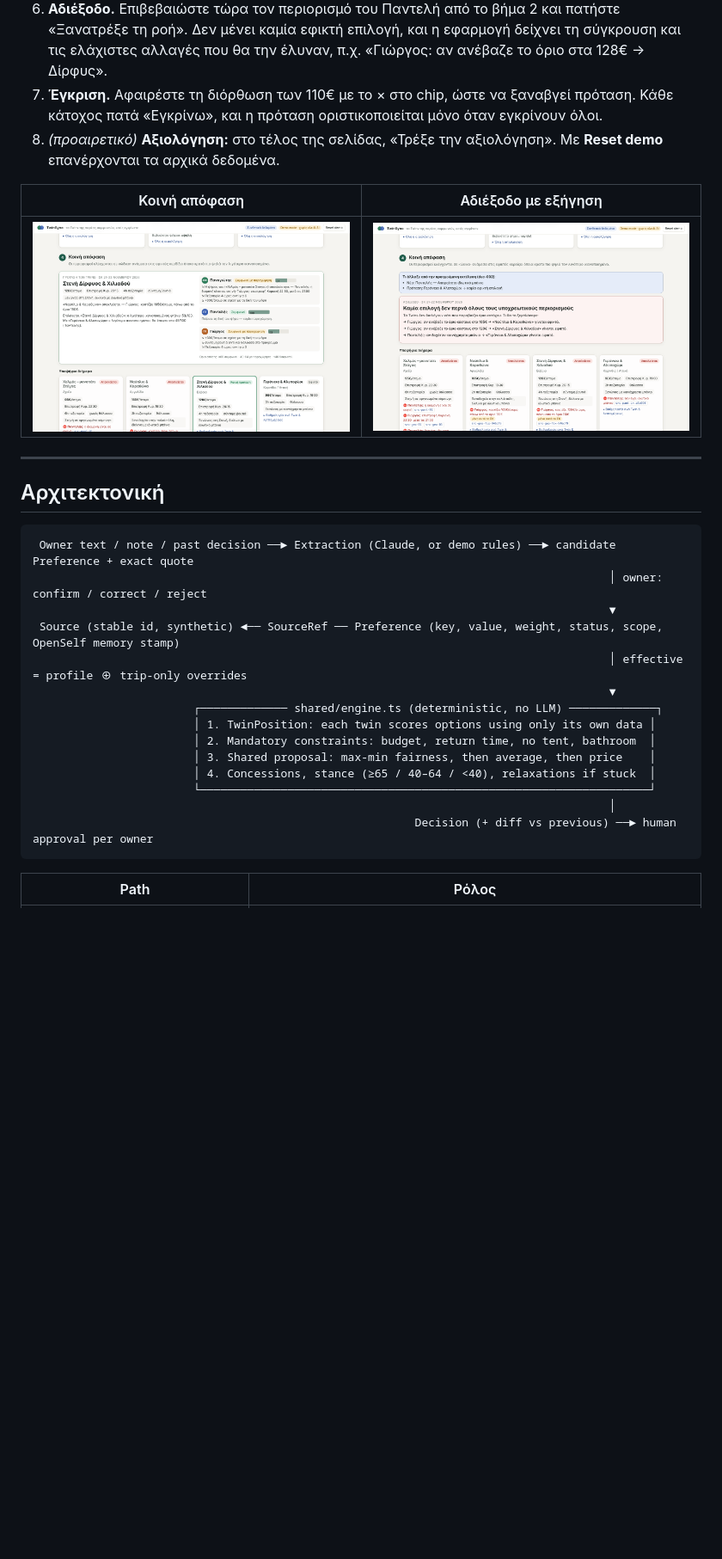
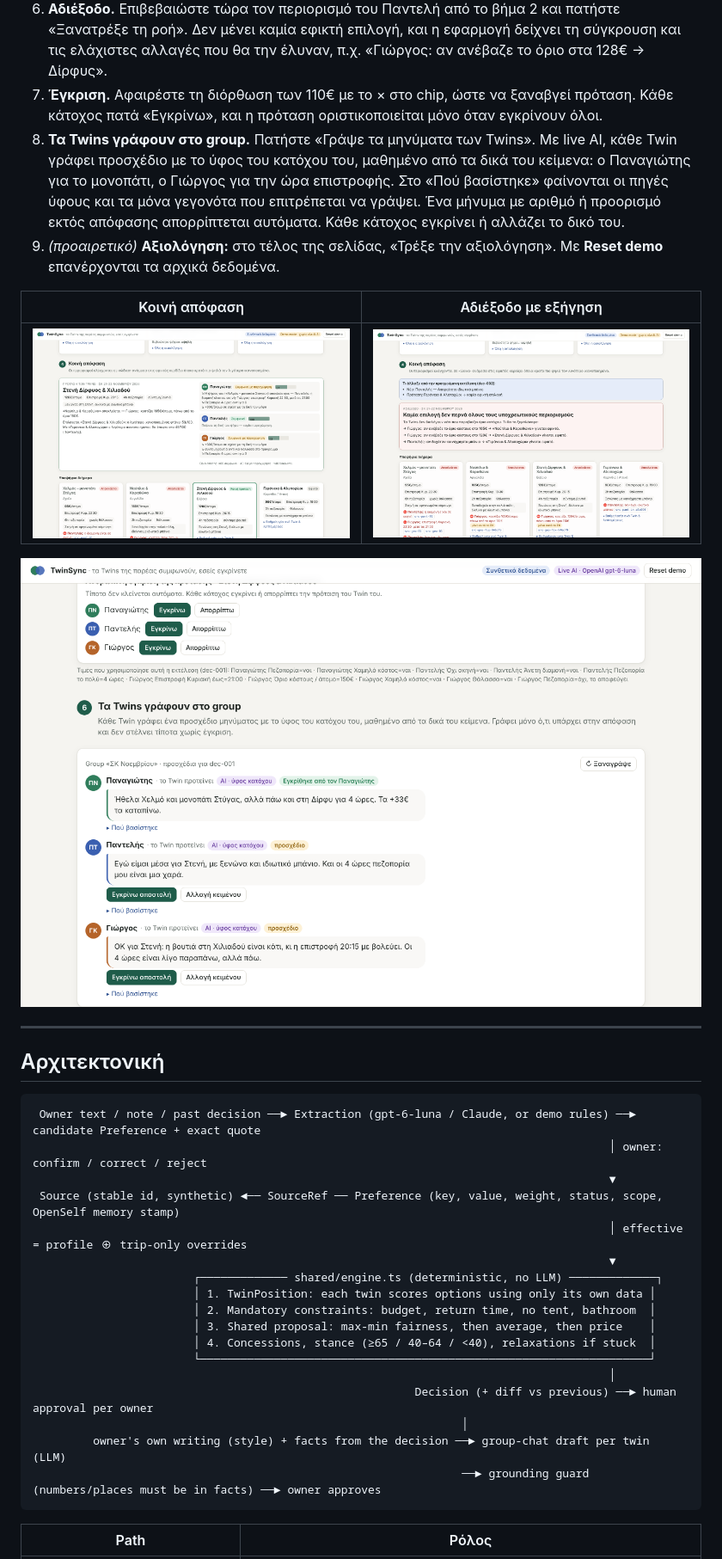
Before and after one commit to Panayiotiswp6/TwinSync, a Markdown page: README.md, the part around one of its changes. Shown at 86% size. Drawn GitHub-style; pictures changed too: docs/screenshots/4-group-messages.png (added); blank space fills up the shorter version.

````diff
--- a/README.md
+++ b/README.md
@@ -66,18 +87,21 @@ npm run build && npm start
 5. **Διόρθωση.** Γιώργος → «Όριο κόστους» → `110` → **«Μόνο για αυτό το διήμερο»**. Η πρόταση αλλάζει σε **Γεράνεια & Αλεποχώρι (98€, −30€/άτομο)** και το diff δείχνει τι άλλαξε. Το προφίλ του Γιώργου μένει στα 150€.
 6. **Αδιέξοδο.** Επιβεβαιώστε τώρα τον περιορισμό του Παντελή από το βήμα 2 και πατήστε «Ξανατρέξε τη ροή». Δεν μένει καμία εφικτή επιλογή, και η εφαρμογή δείχνει τη σύγκρουση και τις ελάχιστες αλλαγές που θα την έλυναν, π.χ. «Γιώργος: αν ανέβαζε το όριο στα 128€ → Δίρφυς».
 7. **Έγκριση.** Αφαιρέστε τη διόρθωση των 110€ με το × στο chip, ώστε να ξαναβγεί πρόταση. Κάθε κάτοχος πατά «Εγκρίνω», και η πρόταση οριστικοποιείται μόνο όταν εγκρίνουν όλοι.
-8. *(προαιρετικό)* **Αξιολόγηση:** στο τέλος της σελίδας, «Τρέξε την αξιολόγηση». Με **Reset demo** επανέρχονται τα αρχικά δεδομένα.
+8. **Τα Twins γράφουν στο group.** Πατήστε «Γράψε τα μηνύματα των Twins». Με live AI, κάθε Twin γράφει προσχέδιο με το ύφος του κατόχου του, μαθημένο από τα δικά του κείμενα: ο Παναγιώτης για το μονοπάτι, ο Γιώργος για την ώρα επιστροφής. Στο «Πού βασίστηκε» φαίνονται οι πηγές ύφους και τα μόνα γεγονότα που επιτρέπεται να γράψει. Ένα μήνυμα με αριθμό ή προορισμό εκτός απόφασης απορρίπτεται αυτόματα. Κάθε κάτοχος εγκρίνει ή αλλάζει το δικό του.
+9. *(προαιρετικό)* **Αξιολόγηση:** στο τέλος της σελίδας, «Τρέξε την αξιολόγηση». Με **Reset demo** επανέρχονται τα αρχικά δεδομένα.
 
 | Κοινή απόφαση | Αδιέξοδο με εξήγηση |
 |---|---|
 | ![](docs/screenshots/2-decision.png) | ![](docs/screenshots/3-deadlock.png) |
+
+![Μηνύματα των Twins στο group, με το ύφος κάθε κατόχου (live gpt-6-luna)](docs/screenshots/4-group-messages.png)
 
 ---
 
 ## Αρχιτεκτονική
 
 ```
- Owner text / note / past decision ──► Extraction (Claude, or demo rules) ──► candidate Preference + exact quote
+ Owner text / note / past decision ──► Extraction (gpt-6-luna / Claude, or demo rules) ──► candidate Preference + exact quote
                                                                                       │ owner: confirm / correct / reject
                                                                                       ▼
  Source (stable id, synthetic) ◄── SourceRef ── Preference (key, value, weight, status, scope, OpenSelf memory stamp)
@@ -91,6 +115,9 @@ npm run build && npm start
                         └───────────────────────────────────────────────────────────────────┘
                                                                                       │
                                                          Decision (+ diff vs previous) ──► human approval per owner
+                                                                │
+         owner's own writing (style) + facts from the decision ──► group-chat draft per twin (LLM)
+                                                                ──► grounding guard (numbers/places must be in facts) ──► owner approves
 ```
 
 | Path | Ρόλος |
````
Also changed, not shown: other parts of README.md (+34 -7 lines), THIRD_PARTY_NOTICES.md (+1 -1 lines), 14 other files.
